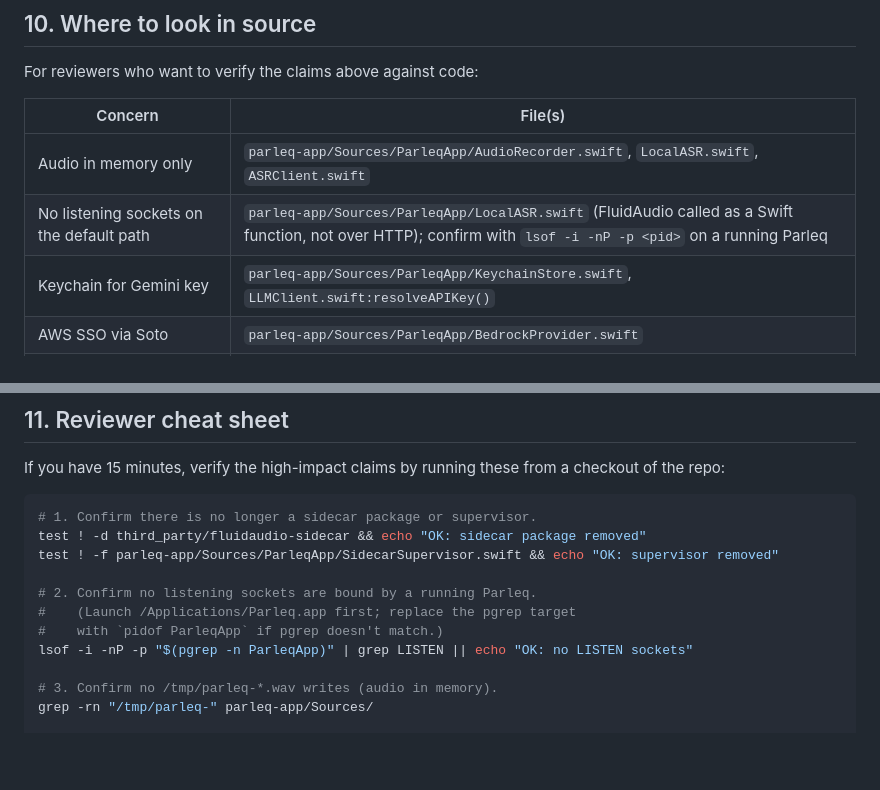
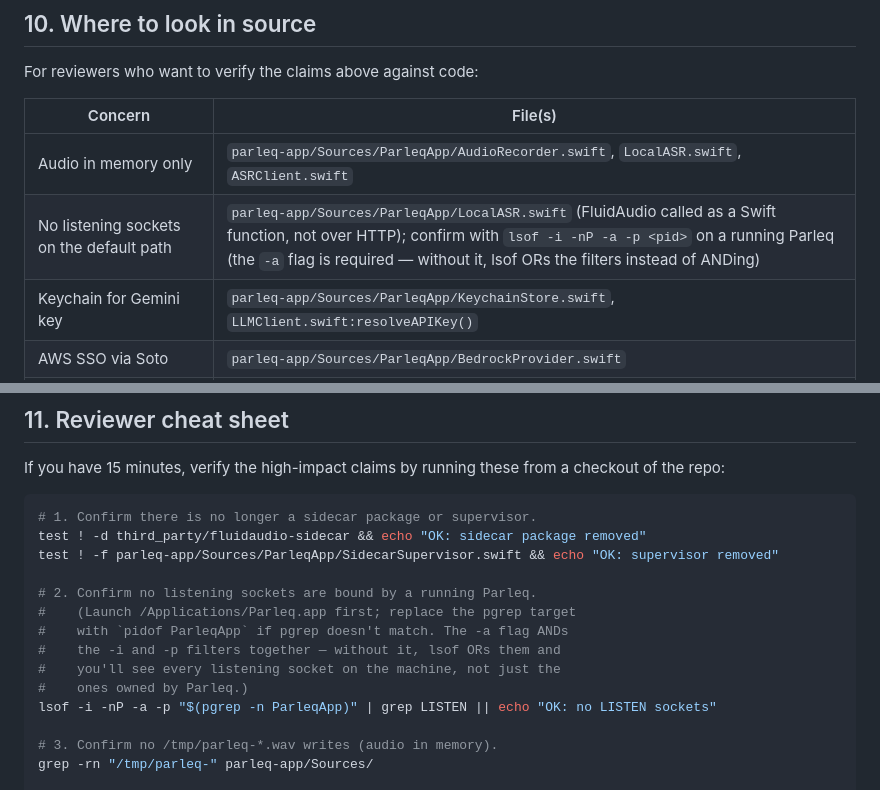
Before and after one commit to parleq/parleq-speech, a Markdown page: docs/SECURITY_REVIEW.md, 2 parts joined by grey strips. Rendered like a GitHub page; blank space fills up the shorter version.

Commit message:
docs: fix lsof recipe — -i and -p need -a or they OR instead of AND
The "verify no listening sockets" command in parleq-app/README.md
and docs/SECURITY_REVIEW.md was wrong. Without `-a`, `lsof` treats
`-i` and `-p` as independent filters and unions their results — so
the command dumped every listening socket on the machine instead of
filtering to the ParleqApp PID. Verified user-side: on the real
in-process build, `lsof -i -nP -a -p $PID` correctly returns zero
listening sockets and zero open network connections.

Added a parenthetical explaining the -a requirement so a future
reader doesn't misdiagnose the unfiltered output as "Parleq is
listening on all these ports."

Co-Authored-By: Claude Opus 4.7 (1M context) <noreply@anthropic.com>

```diff
--- a/docs/SECURITY_REVIEW.md
+++ b/docs/SECURITY_REVIEW.md
@@ -257,7 +257,7 @@ For reviewers who want to verify the claims above against code:
 | Concern | File(s) |
 |---|---|
 | Audio in memory only | `parleq-app/Sources/ParleqApp/AudioRecorder.swift`, `LocalASR.swift`, `ASRClient.swift` |
-| No listening sockets on the default path | `parleq-app/Sources/ParleqApp/LocalASR.swift` (FluidAudio called as a Swift function, not over HTTP); confirm with `lsof -i -nP -p <pid>` on a running Parleq |
+| No listening sockets on the default path | `parleq-app/Sources/ParleqApp/LocalASR.swift` (FluidAudio called as a Swift function, not over HTTP); confirm with `lsof -i -nP -a -p <pid>` on a running Parleq (the `-a` flag is required — without it, lsof ORs the filters instead of ANDing) |
 | Keychain for Gemini key | `parleq-app/Sources/ParleqApp/KeychainStore.swift`, `LLMClient.swift:resolveAPIKey()` |
 | AWS SSO via Soto | `parleq-app/Sources/ParleqApp/BedrockProvider.swift` |
 | Length-only ASR diagnostic | `parleq-app/Sources/ParleqApp/AppState.swift` (search "ASR batch") |
@@ -282,8 +282,11 @@ test ! -f parleq-app/Sources/ParleqApp/SidecarSupervisor.swift && echo "OK: supe
 
 # 2. Confirm no listening sockets are bound by a running Parleq.
 #    (Launch /Applications/Parleq.app first; replace the pgrep target
-#    with `pidof ParleqApp` if pgrep doesn't match.)
-lsof -i -nP -p "$(pgrep -n ParleqApp)" | grep LISTEN || echo "OK: no LISTEN sockets"
+#    with `pidof ParleqApp` if pgrep doesn't match. The -a flag ANDs
+#    the -i and -p filters together — without it, lsof ORs them and
+#    you'll see every listening socket on the machine, not just the
+#    ones owned by Parleq.)
+lsof -i -nP -a -p "$(pgrep -n ParleqApp)" | grep LISTEN || echo "OK: no LISTEN sockets"
 
 # 3. Confirm no /tmp/parleq-*.wav writes (audio in memory).
 grep -rn "/tmp/parleq-" parleq-app/Sources/
```
Also changed, not shown: parleq-app/README.md (+4 -2 lines).
